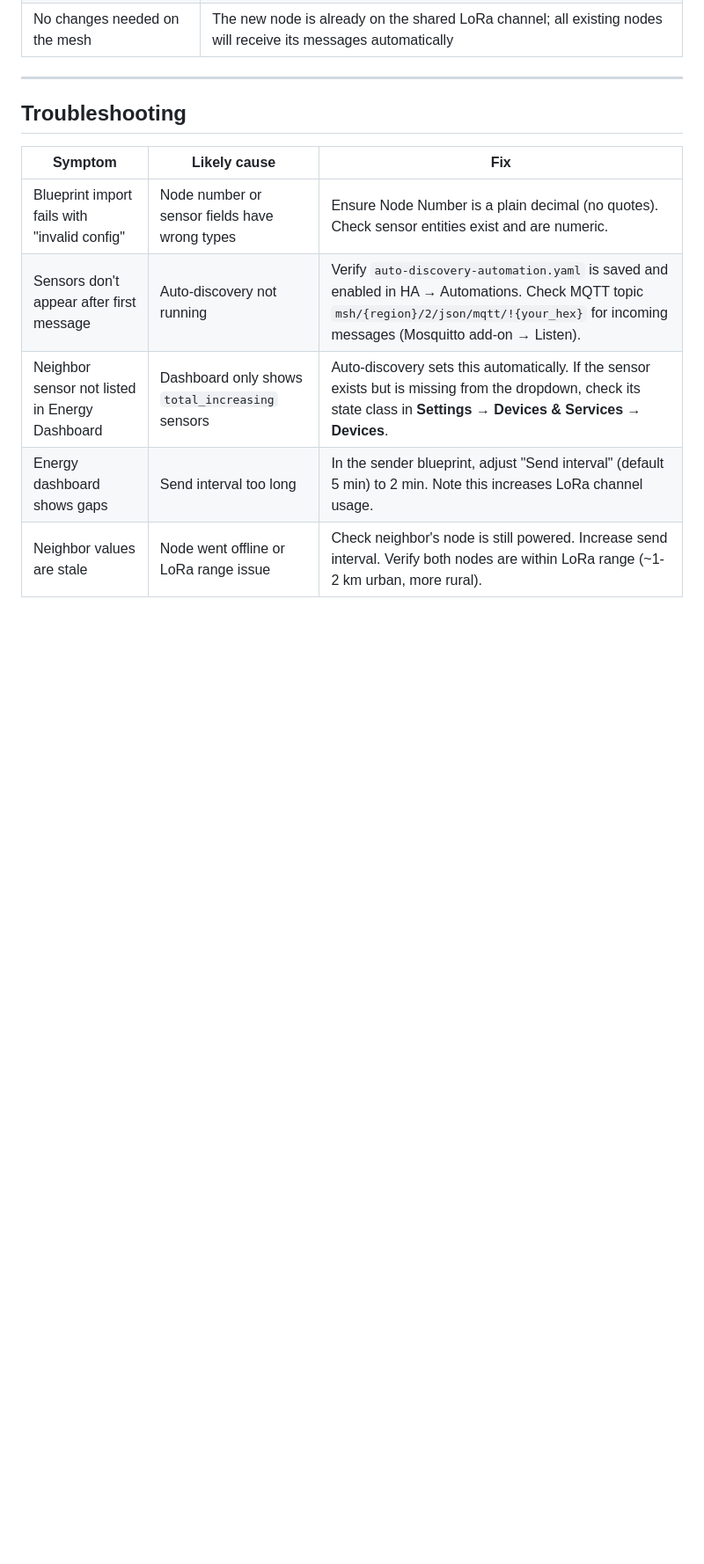
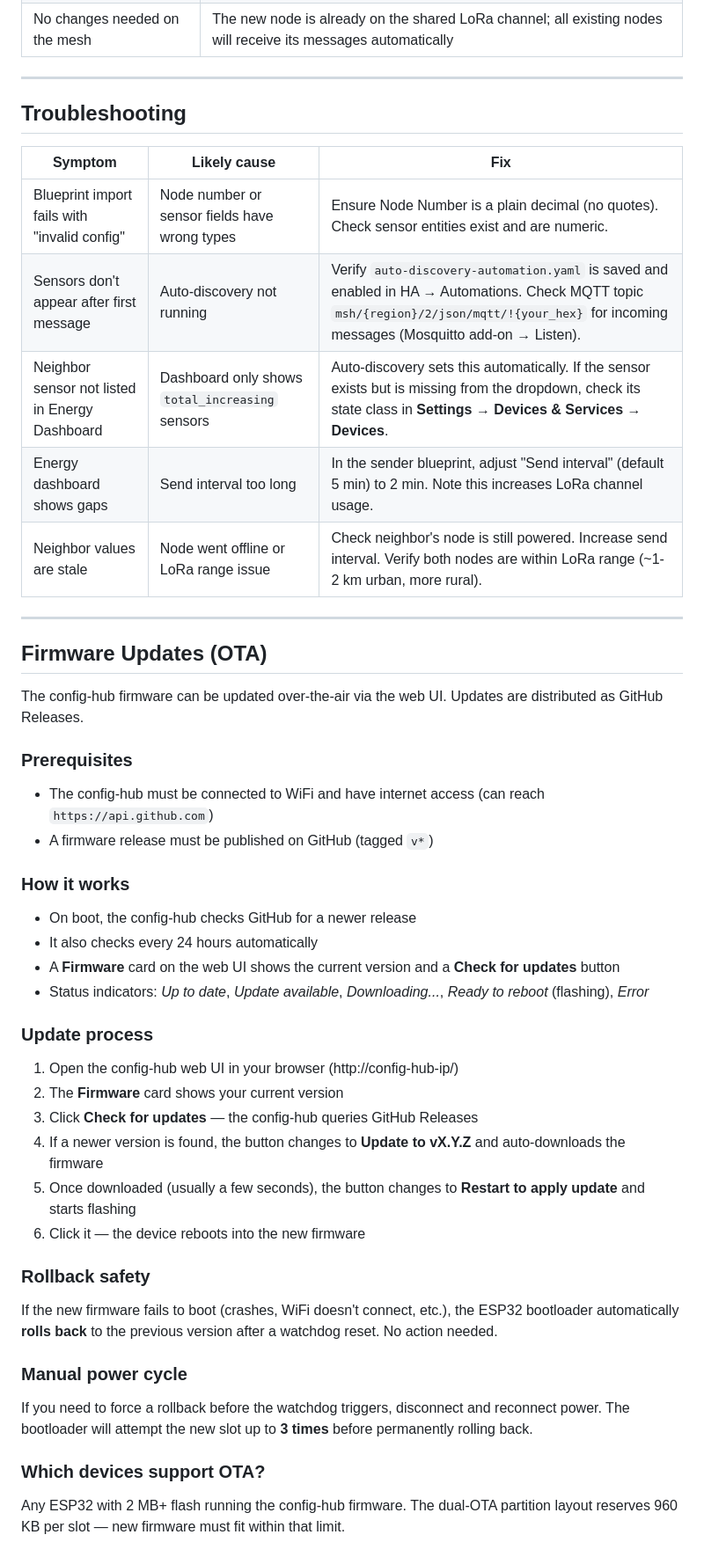
Before and after one commit to FunCyRanger/LOTSE, a Markdown page: ha-setup.md, the part around the change. Shown at 88% size. GitHub-like rendering; blank space fills up the shorter version.

Commit message:
Add OTA firmware update section to ha-setup.md

```diff
--- a/ha-setup.md
+++ b/ha-setup.md
@@ -318,4 +318,43 @@ This normalizes across households: a 3 kWp system at 2 kW and a 6 kWp system at
 | Sensors don't appear after first message | Auto-discovery not running | Verify `auto-discovery-automation.yaml` is saved and enabled in HA → Automations. Check MQTT topic `msh/{region}/2/json/mqtt/!{your_hex}` for incoming messages (Mosquitto add-on → Listen). |
 | Neighbor sensor not listed in Energy Dashboard | Dashboard only shows `total_increasing` sensors | Auto-discovery sets this automatically. If the sensor exists but is missing from the dropdown, check its state class in **Settings → Devices & Services → Devices**. |
 | Energy dashboard shows gaps | Send interval too long | In the sender blueprint, adjust "Send interval" (default 5 min) to 2 min. Note this increases LoRa channel usage. |
-| Neighbor values are stale | Node went offline or LoRa range issue | Check neighbor's node is still powered. Increase send interval. Verify both nodes are within LoRa range (~1-2 km urban, more rural). |
+ | Neighbor values are stale | Node went offline or LoRa range issue | Check neighbor's node is still powered. Increase send interval. Verify both nodes are within LoRa range (~1-2 km urban, more rural). |
+
+---
+
+## Firmware Updates (OTA)
+
+The config-hub firmware can be updated over-the-air via the web UI. Updates are distributed as GitHub Releases.
+
+### Prerequisites
+
+- The config-hub must be connected to WiFi and have internet access (can reach `https://api.github.com`)
+- A firmware release must be published on GitHub (tagged `v*`)
+
+### How it works
+
+- On boot, the config-hub checks GitHub for a newer release
+- It also checks every 24 hours automatically
+- A **Firmware** card on the web UI shows the current version and a **Check for updates** button
+- Status indicators: *Up to date*, *Update available*, *Downloading...*, *Ready to reboot* (flashing), *Error*
+
+### Update process
+
+1. Open the config-hub web UI in your browser (http://config-hub-ip/)
+2. The **Firmware** card shows your current version
+3. Click **Check for updates** — the config-hub queries GitHub Releases
+4. If a newer version is found, the button changes to **Update to vX.Y.Z** and auto-downloads the firmware
+5. Once downloaded (usually a few seconds), the button changes to **Restart to apply update** and starts flashing
+6. Click it — the device reboots into the new firmware
+
+### Rollback safety
+
+If the new firmware fails to boot (crashes, WiFi doesn't connect, etc.), the ESP32 bootloader automatically **rolls back** to the previous version after a watchdog reset. No action needed.
+
+### Manual power cycle
+
+If you need to force a rollback before the watchdog triggers, disconnect and reconnect power. The bootloader will attempt the new slot up to **3 times** before permanently rolling back.
+
+### Which devices support OTA?
+
+Any ESP32 with 2 MB+ flash running the config-hub firmware. The dual-OTA partition layout reserves 960 KB per slot — new firmware must fit within that limit.
```
